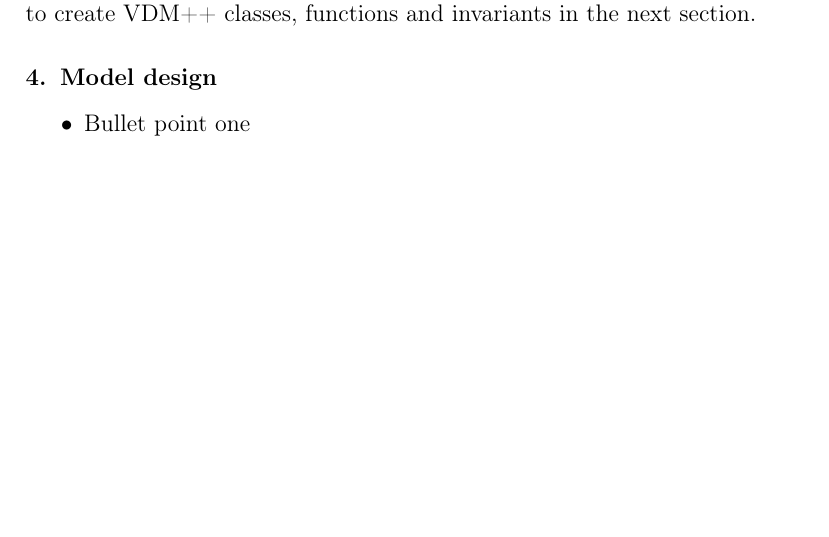
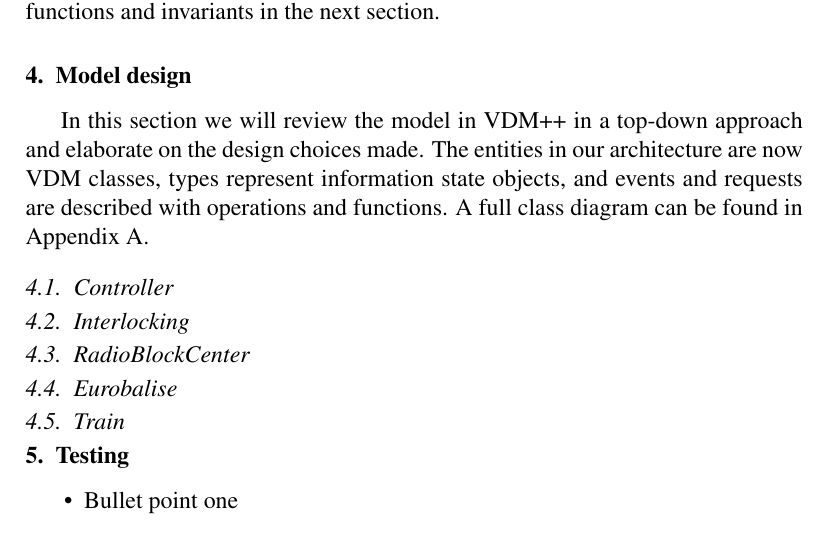
Before and after one commit to thecml/ertms-modelling-vdm, a LaTeX paper (Report/report.tex): part of page 5 of 7, cut so that both start at the same text, the shorter picture padded with empty space. Compiled offline with pdfLaTeX; a missing bibliography style is replaced by a similar one.

Commit message:
Report additions. Minor train changes

```diff
--- a/Report/report.tex
+++ b/Report/report.tex
@@ -4,6 +4,8 @@
 \usepackage{fixltx2e}
 \usepackage{hyperref}
 \usepackage{enumitem}
+\usepackage{vdmlisting}
+\usepackage{float}
 
 \begin{document}
 
@@ -91,12 +93,15 @@ In a real scenario, the eurobalise sends track and speed information to passing
 
 \section{Model design}
 
+In this section we will review the model in VDM++ in a top-down approach and elaborate on the design choices made. The entities in our architecture are now VDM classes, types represent information state objects, and events and requests are described with operations and functions. A full class diagram can be found in Appendix A.
 
+\subsection{Controller}
+\subsection{Interlocking}
+\subsection{RadioBlockCenter}
+\subsection{Eurobalise}
+\subsection{Train}
 
-
-
-
-
+\section{Testing}
 
 
 
```
Also changed, not shown: Report/ERTMSModel.png (added), Report/report.pdf, 1 other file.
